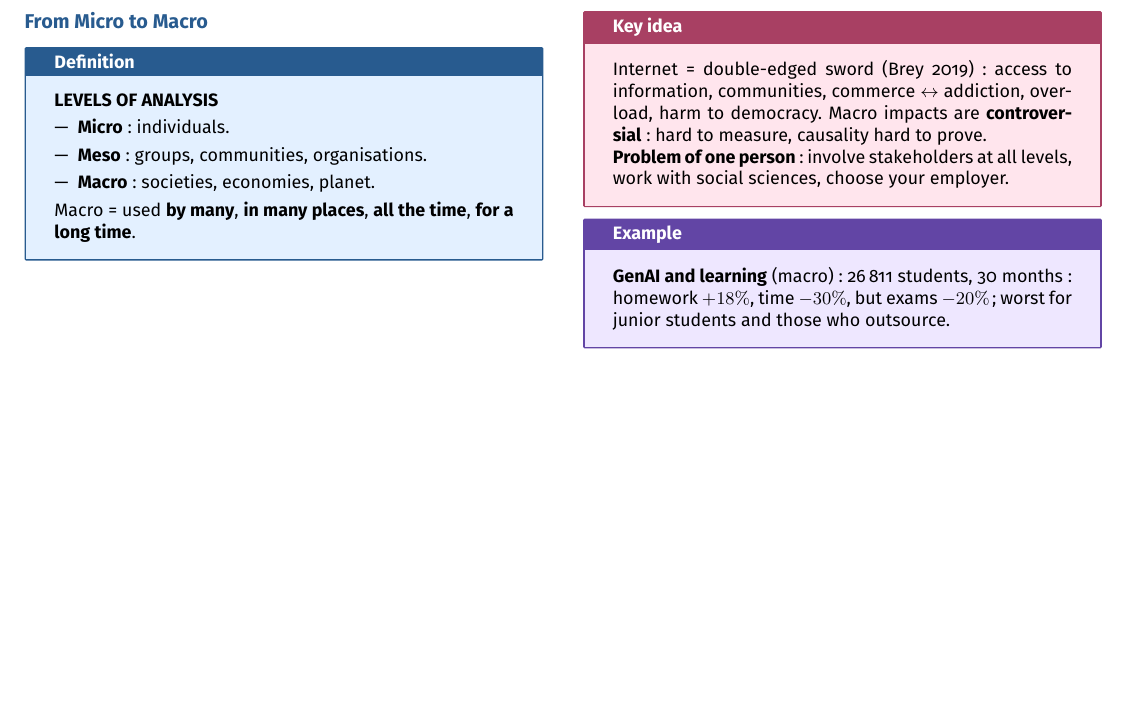
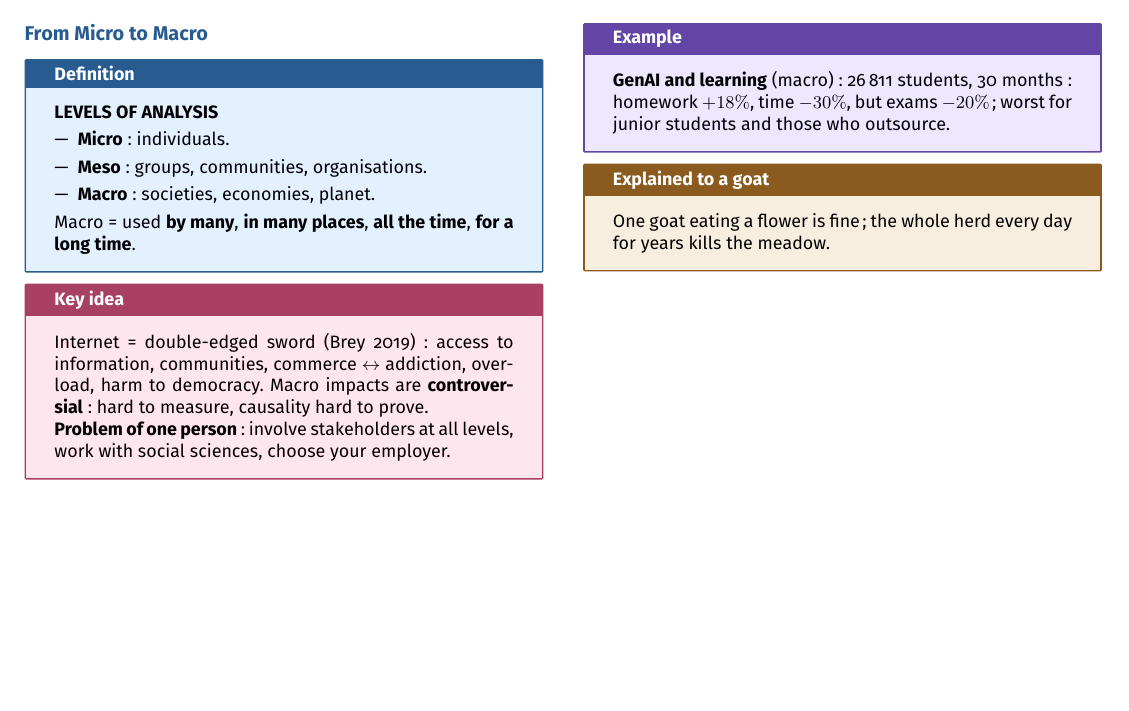
Before and after one commit to AlphaXT38G/notes_ba5, a LaTeX document (respsoft/week/week05.tex): part of the page, cut so that both start at the same text, the shorter picture padded with empty space. Compiled offline with pdfLaTeX.

Commit message:
feat(respsoft-week05): add the goat explanation of from micro to macro
Co-Authored-By: Claude Opus 5.5 <noreply@anthropic.com>

```diff
--- a/respsoft/week/week05.tex
+++ b/respsoft/week/week05.tex
@@ -290,6 +290,13 @@ $-30\%$, but exams $-20\%$; worst for junior students and those who outsource.
 \end{example}
 
 
+\begin{goat}
+
+One goat eating a flower is fine; the whole herd every day for years kills the meadow.
+
+\end{goat}
+
+
 \end{multicols}
 
 
```
